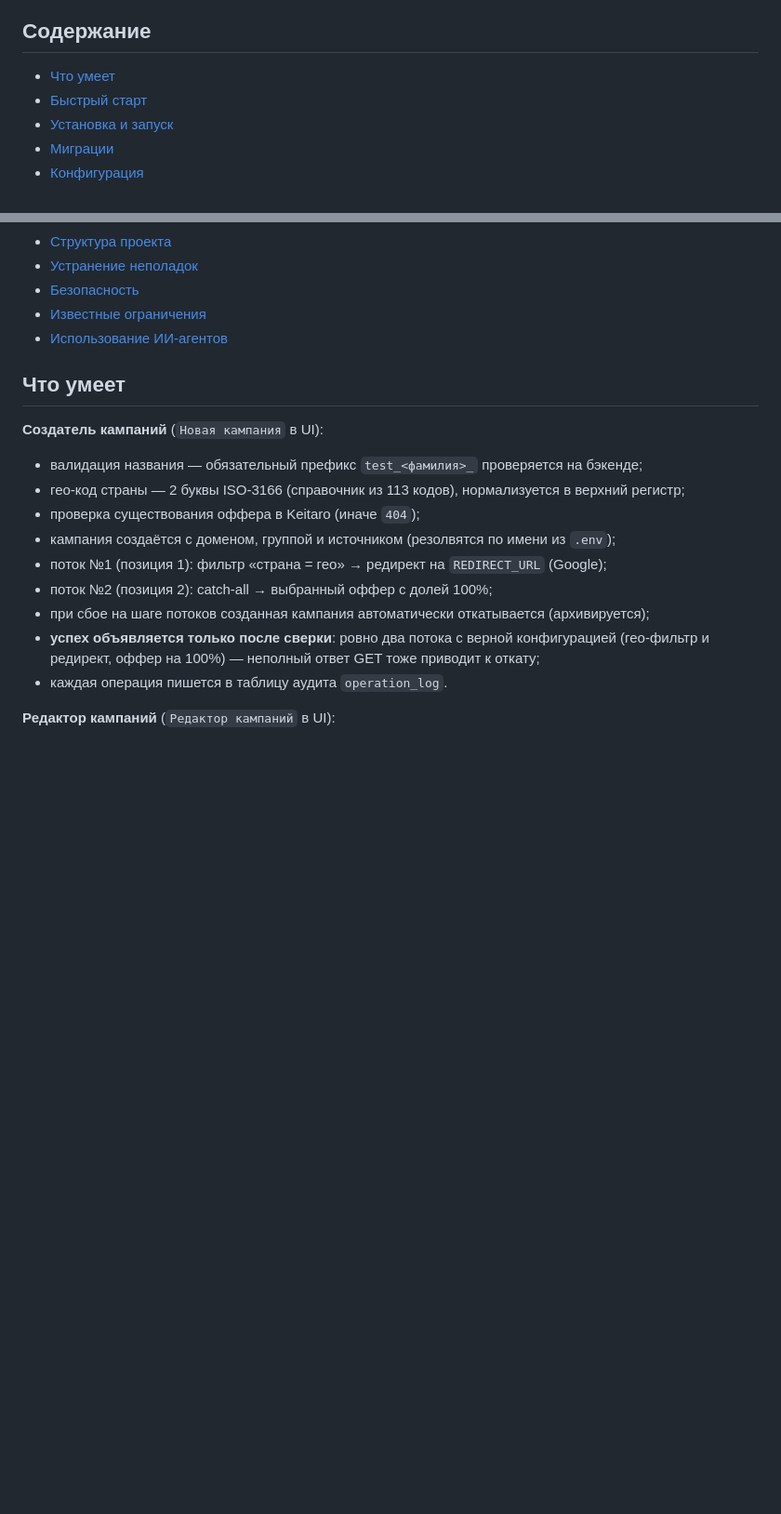
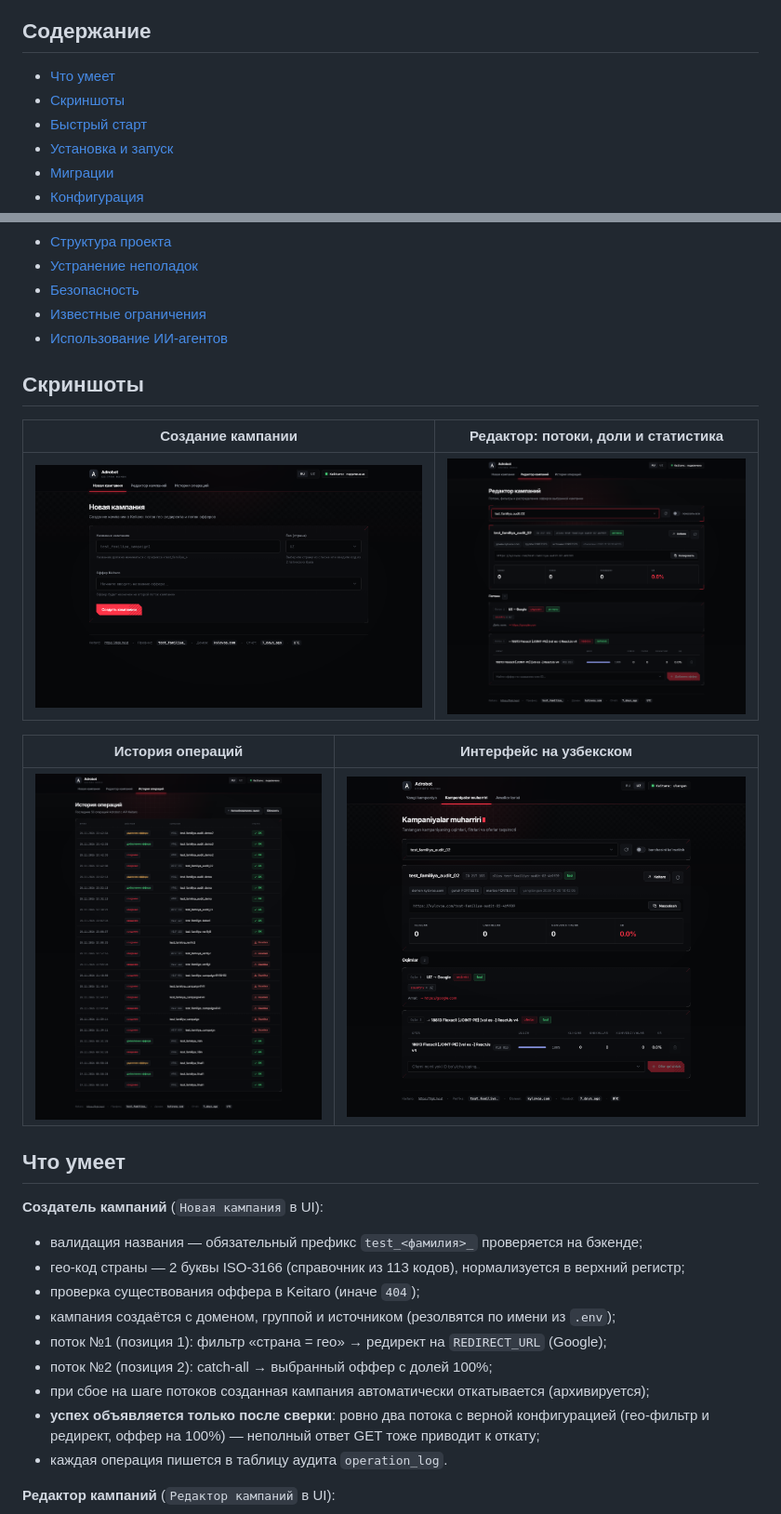
Before and after one commit to shakha1210-pixel/adrobot-keitaro, a Markdown page: README.md, 2 parts joined by grey strips. Shown at 93% size. Rendered like a GitHub page; pictures changed too: docs/screenshots/01_creator_ru.png (added), docs/screenshots/02_editor_ru.png (added), docs/screenshots/03_history_ru.png (added); blank space fills up the shorter version.

Commit message:
docs: add UI screenshots (RU and UZ) to READMEs

```diff
--- a/README.md
+++ b/README.md
@@ -18,6 +18,7 @@
 ## Содержание
 
 - [Что умеет](#что-умеет)
+- [Скриншоты](#скриншоты)
 - [Быстрый старт](#быстрый-старт)
 - [Установка и запуск](#установка-и-запуск)
 - [Миграции](#миграции)
@@ -31,6 +32,16 @@
 - [Безопасность](#безопасность)
 - [Известные ограничения](#известные-ограничения)
 - [Использование ИИ-агентов](#использование-ии-агентов)
+
+## Скриншоты
+
+| Создание кампании | Редактор: потоки, доли и статистика |
+|---|---|
+| ![Создание кампании](docs/screenshots/01_creator_ru.png) | ![Редактор кампании](docs/screenshots/02_editor_ru.png) |
+
+| История операций | Интерфейс на узбекском |
+|---|---|
+| ![История операций](docs/screenshots/03_history_ru.png) | ![Редактор на узбекском](docs/screenshots/05_editor_uz.png) |
 
 ## Что умеет
 
```
Also changed, not shown: README.uz.md (+11 -0 lines), docs/screenshots/04_creator_uz.png (added).
